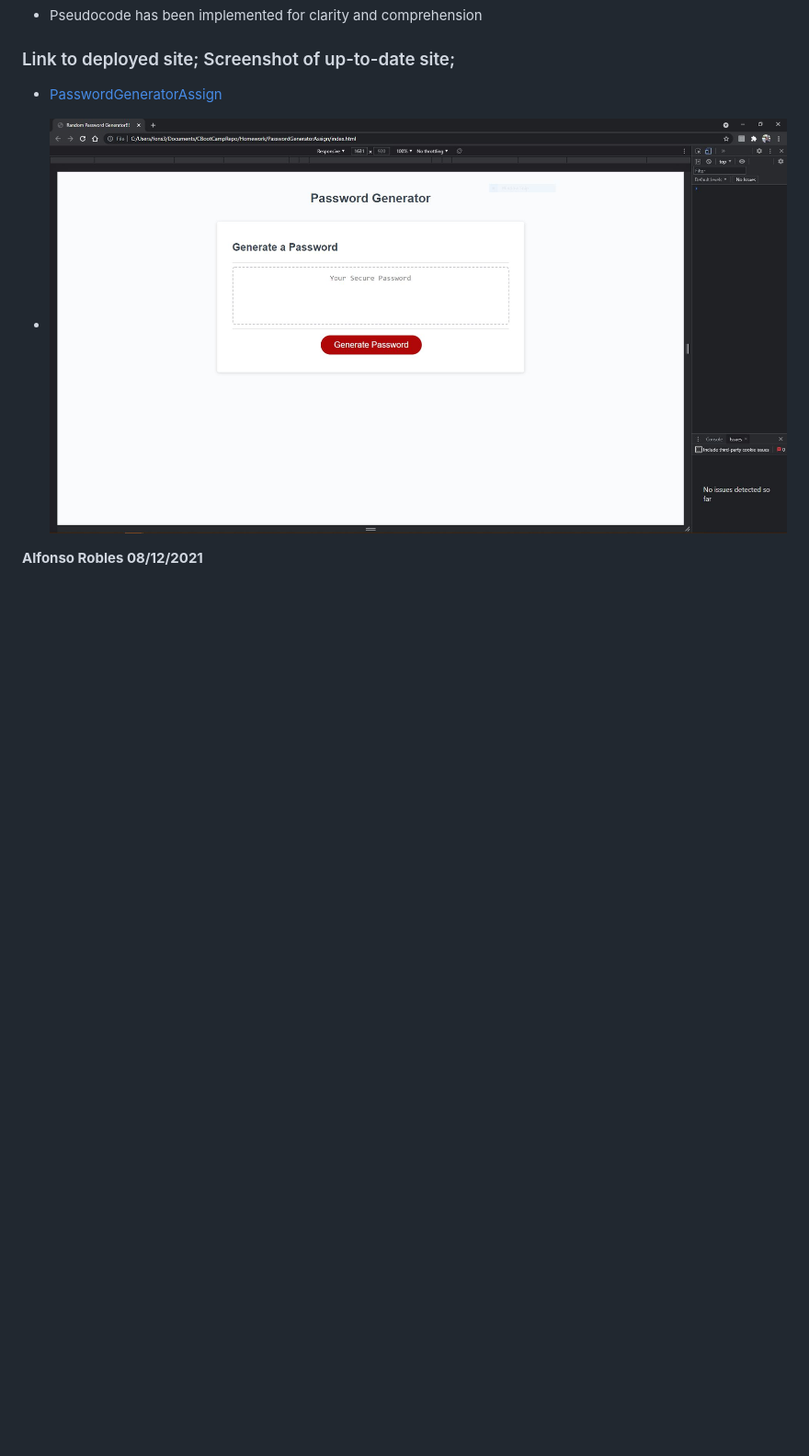
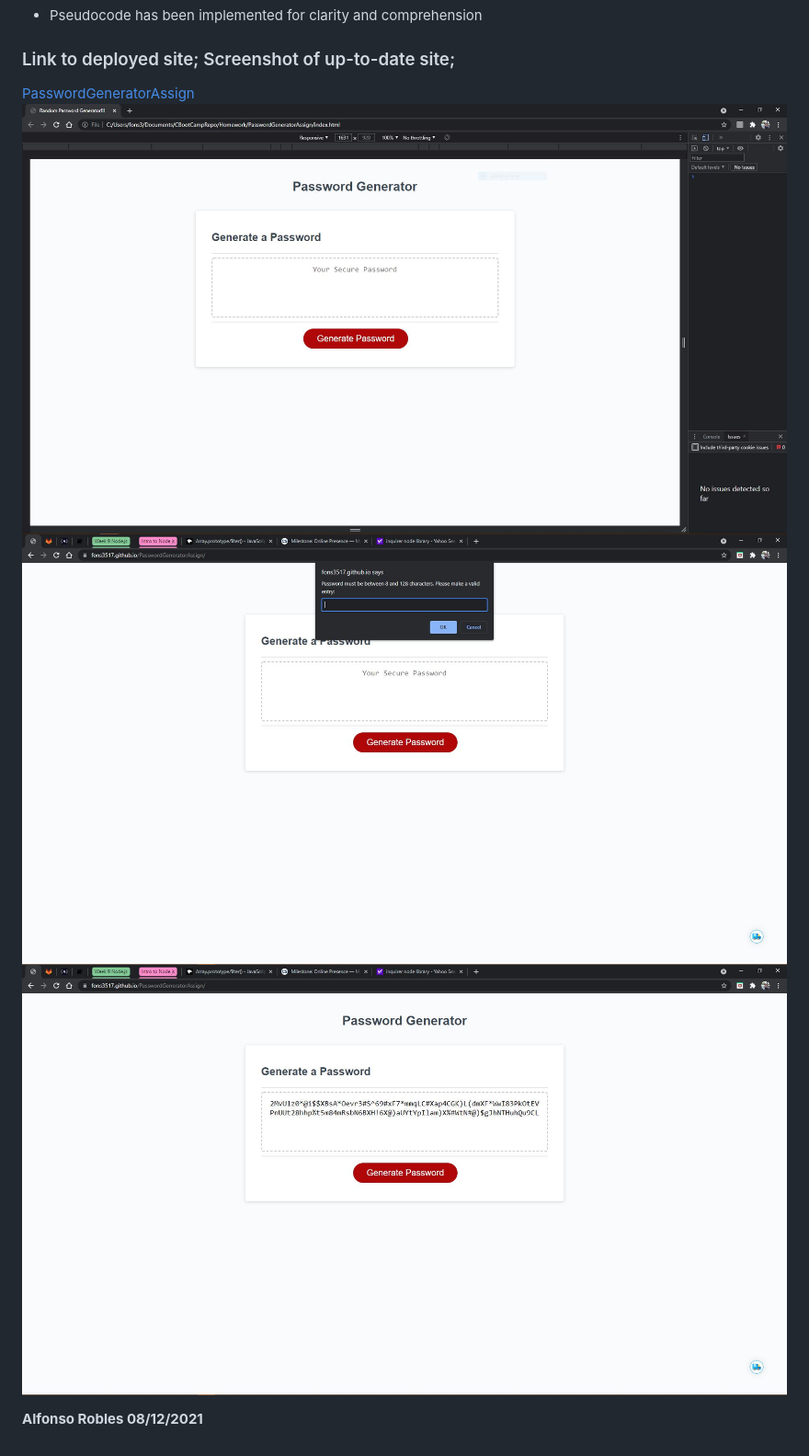
Before and after one commit to fons3517/PasswordGeneratorAssign, a Markdown page: README.md, the part around the change. Shown: that part at 92% size. GitHub-like rendering; pictures changed too: PasswordGeneratorAssign2.JPG (added), PasswordGeneratorAssign3.JPG (added); blank space fills up the shorter version.

```diff
--- a/README.md
+++ b/README.md
@@ -12,8 +12,10 @@
 
 ### Link to deployed site; Screenshot of up-to-date site;
 
-* [PasswordGeneratorAssign](https://fons3517.github.io/PasswordGeneratorAssign/)
+[PasswordGeneratorAssign](https://fons3517.github.io/PasswordGeneratorAssign/)
+![Screenshot of live password generator site](PasswordGeneratorAssign..JPG)
+![Screenshot 2](/PasswordGeneratorAssign2.JPG)
+![Screenshot 3](/PasswordGeneratorAssign3.JPG)
 
-* ![Screenshot of live password generator site](PasswordGeneratorAssign..JPG)
 
 **Alfonso Robles 08/12/2021**
```
